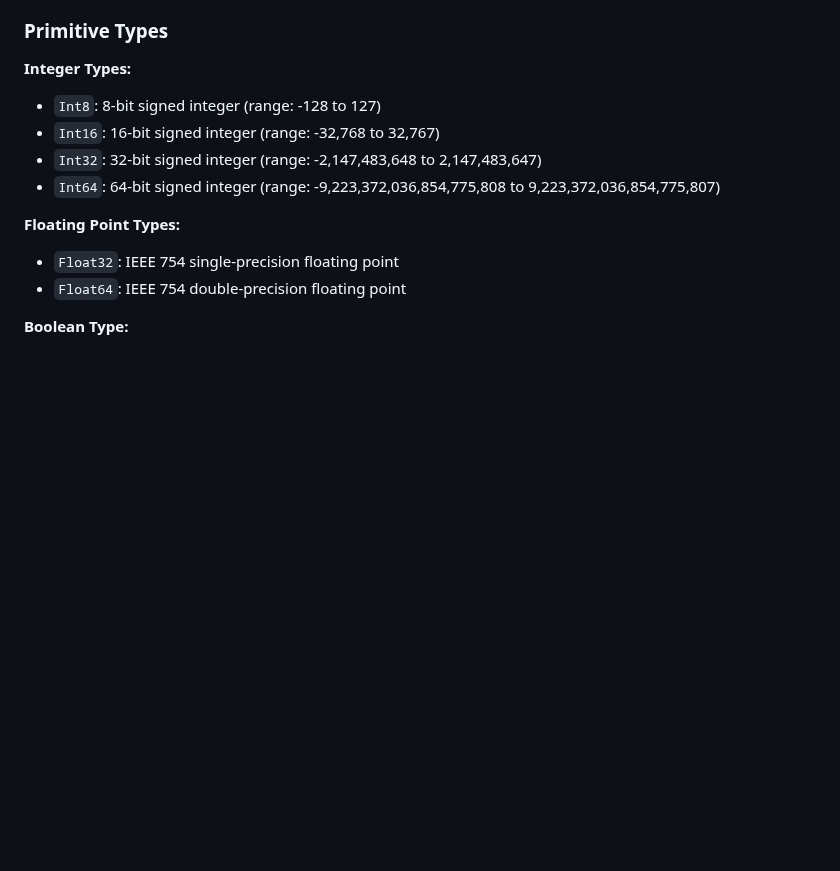
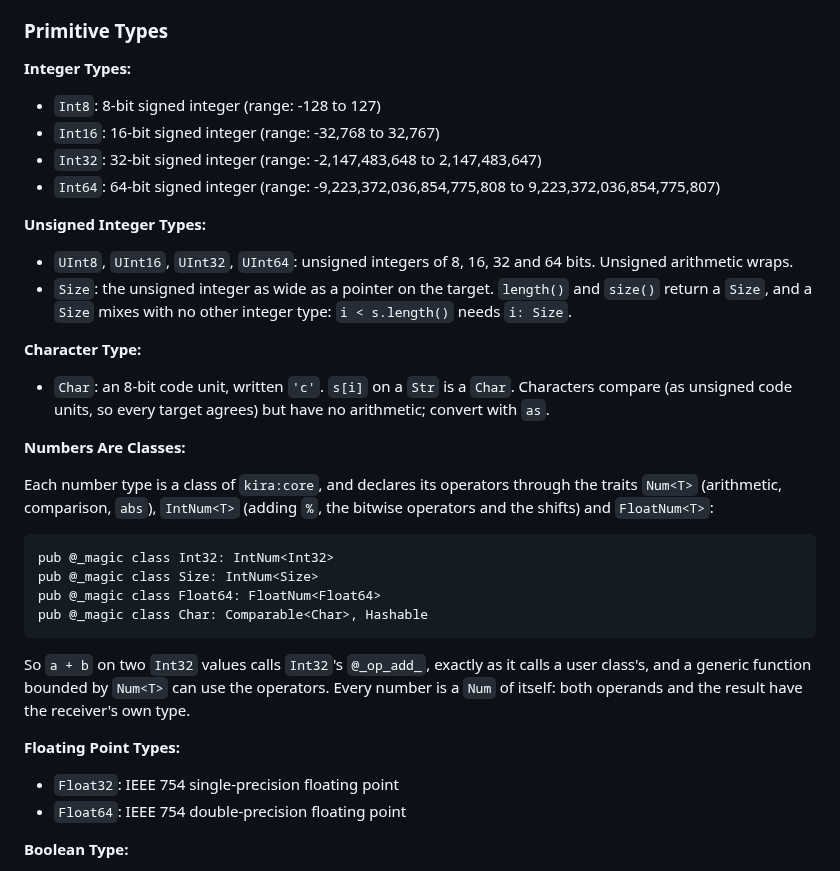
Before and after one commit to exoad/kira, a Markdown page: specifications/LanguageSpecifications.md, the part around the change. GitHub-like rendering; blank space fills up the shorter version.

Commit message:
spec, Primitive Types: UInt8..UInt64, Size and Char, and every number a class that declares its operators through Num<T> and IntNum<T>
The unsigned integers wrap. Size is pointer-wide, is what length() and size() return, and mixes
with no other integer type. Char is an 8-bit code unit, compared as unsigned and never computed
with. Each number is a class of kira:core that declares its operators through Num<T>, IntNum<T>
or FloatNum<T>, so a + b on an Int32 resolves exactly as on a user class.

Decisions: DECISIONS-user.md point 2 (the charter's "Int32 declares @_op_add_"); Q10. D2, D3.

````diff
--- a/specifications/LanguageSpecifications.md
+++ b/specifications/LanguageSpecifications.md
@@ -594,6 +594,28 @@ b.add(3)  // a is still [1, 2]
 -   `Int32`: 32-bit signed integer (range: -2,147,483,648 to 2,147,483,647)
 -   `Int64`: 64-bit signed integer (range: -9,223,372,036,854,775,808 to 9,223,372,036,854,775,807)
 
+**Unsigned Integer Types:**
+
+-   `UInt8`, `UInt16`, `UInt32`, `UInt64`: unsigned integers of 8, 16, 32 and 64 bits. Unsigned arithmetic wraps.
+-   `Size`: the unsigned integer as wide as a pointer on the target. `length()` and `size()` return a `Size`, and a `Size` mixes with no other integer type: `i < s.length()` needs `i: Size`.
+
+**Character Type:**
+
+-   `Char`: an 8-bit code unit, written `'c'`. `s[i]` on a `Str` is a `Char`. Characters compare (as unsigned code units, so every target agrees) but have no arithmetic; convert with `as`.
+
+**Numbers Are Classes:**
+
+Each number type is a class of `kira:core`, and declares its operators through the traits `Num<T>` (arithmetic, comparison, `abs`), `IntNum<T>` (adding `%`, the bitwise operators and the shifts) and `FloatNum<T>`:
+
+```kira
+pub @_magic class Int32: IntNum<Int32>
+pub @_magic class Size: IntNum<Size>
+pub @_magic class Float64: FloatNum<Float64>
+pub @_magic class Char: Comparable<Char>, Hashable
+```
+
+So `a + b` on two `Int32` values calls `Int32`'s `@_op_add_`, exactly as it calls a user class's, and a generic function bounded by `Num<T>` can use the operators. Every number is a `Num` of itself: both operands and the result have the receiver's own type.
+
 **Floating Point Types:**
 
 -   `Float32`: IEEE 754 single-precision floating point
````
